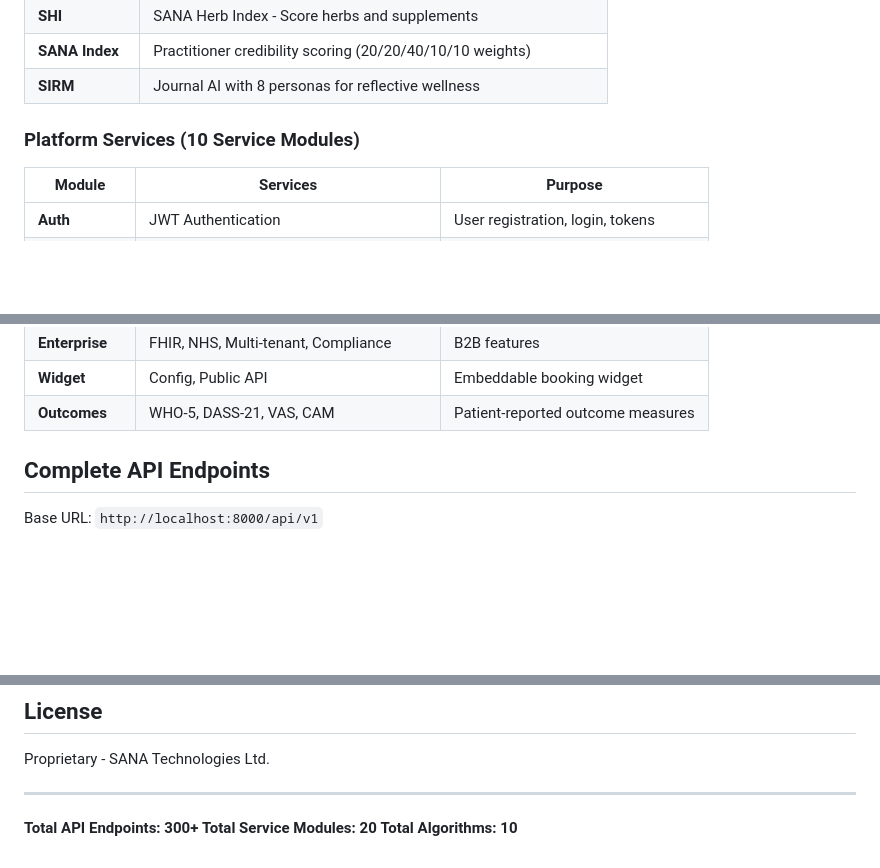
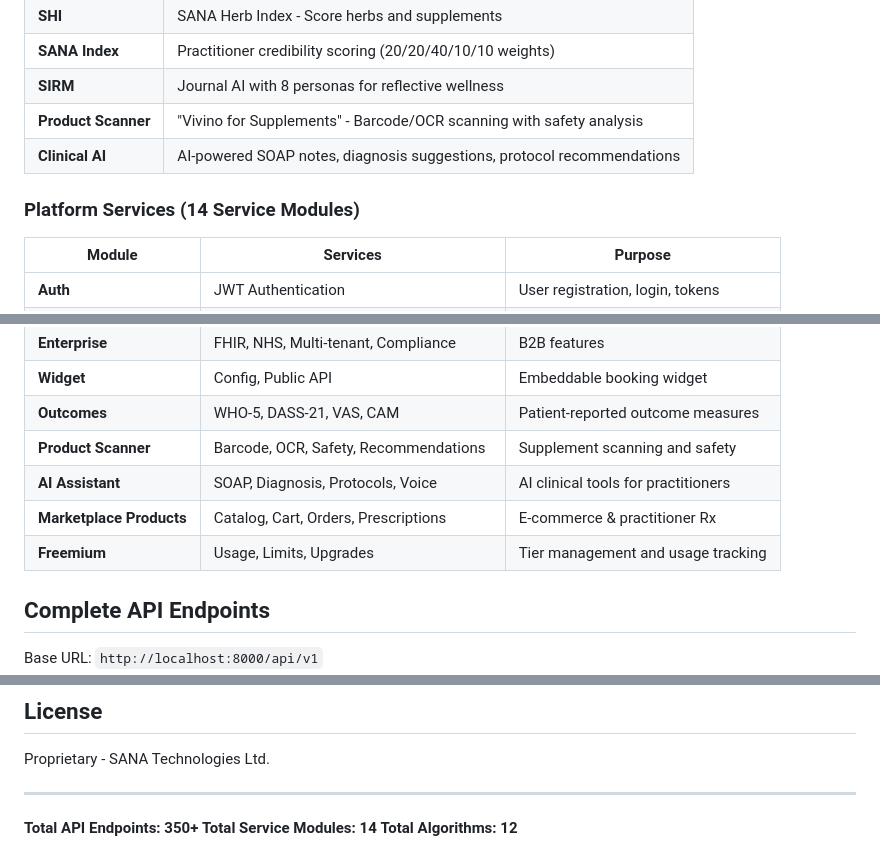
Before and after one commit to foayenix/sana-abc3, a Markdown page: README.md, 3 parts joined by grey strips. Drawn GitHub-style; blank space fills up the shorter version.

```diff
--- a/README.md
+++ b/README.md
@@ -25,8 +25,10 @@ SANA is a complete health platform with three main products:
 | **SHI** | SANA Herb Index - Score herbs and supplements |
 | **SANA Index** | Practitioner credibility scoring (20/20/40/10/10 weights) |
 | **SIRM** | Journal AI with 8 personas for reflective wellness |
+| **Product Scanner** | "Vivino for Supplements" - Barcode/OCR scanning with safety analysis |
+| **Clinical AI** | AI-powered SOAP notes, diagnosis suggestions, protocol recommendations |
 
-### Platform Services (10 Service Modules)
+### Platform Services (14 Service Modules)
 
 | Module | Services | Purpose |
 |--------|----------|---------|
@@ -40,6 +42,10 @@ SANA is a complete health platform with three main products:
 | **Enterprise** | FHIR, NHS, Multi-tenant, Compliance | B2B features |
 | **Widget** | Config, Public API | Embeddable booking widget |
 | **Outcomes** | WHO-5, DASS-21, VAS, CAM | Patient-reported outcome measures |
+| **Product Scanner** | Barcode, OCR, Safety, Recommendations | Supplement scanning and safety |
+| **AI Assistant** | SOAP, Diagnosis, Protocols, Voice | AI clinical tools for practitioners |
+| **Marketplace Products** | Catalog, Cart, Orders, Prescriptions | E-commerce & practitioner Rx |
+| **Freemium** | Usage, Limits, Upgrades | Tier management and usage tracking |
 
 ## Complete API Endpoints
 
@@ -347,6 +401,6 @@ Proprietary - SANA Technologies Ltd.
 
 ---
 
-**Total API Endpoints: 300+**
-**Total Service Modules: 20**
-**Total Algorithms: 10**
+**Total API Endpoints: 350+**
+**Total Service Modules: 14**
+**Total Algorithms: 12**
```
Also changed, not shown: other parts of README.md (+49 -1 lines).
